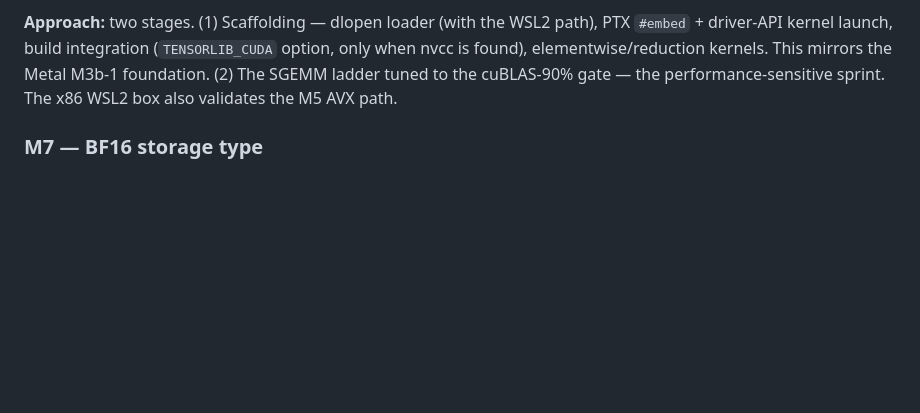
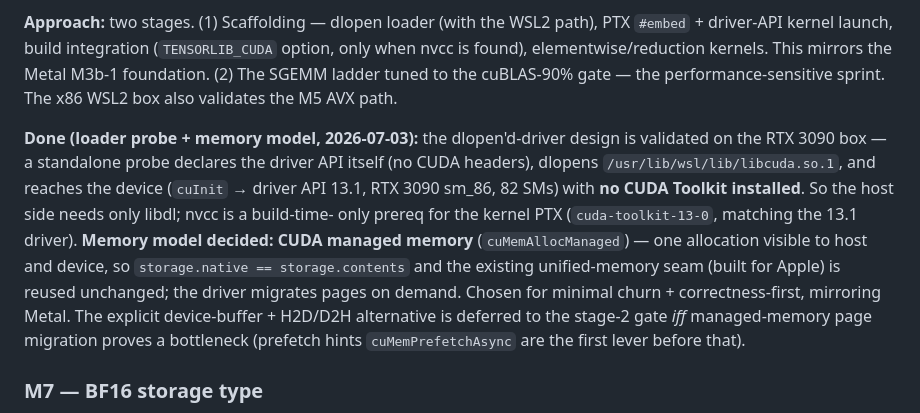
Before and after one commit to yhirose/cpp-tensorlib, a Markdown page: docs/roadmap.md, the part around the change. GitHub-like rendering; blank space fills up the shorter version.

Commit message:
docs: record M6 CUDA loader validation + managed-memory decision
Validated on the RTX 3090 WSL2 box, both without a CUDA Toolkit (driver
API declared by hand, loaded via dlopen):
- Loader: dlopen /usr/lib/wsl/lib/libcuda.so.1 -> cuInit -> device probe
  reaches the RTX 3090 (sm_86, 82 SMs, driver API 13.1). Confirms the
  dlopen'd-driver design; host side needs only libdl, nvcc is a build-time-
  only prereq for kernel PTX.
- Memory model: cuMemAllocManaged gives one allocation that is both a valid
  host pointer (CPU R/W verified) and device-addressable, so the storage
  seam's native==contents (built for Apple unified memory) is reused
  unchanged. Decided over explicit H2D/D2H for minimal churn + correctness-
  first; explicit copies deferred to the stage-2 gate iff page migration
  bottlenecks (cuMemPrefetchAsync first).

Kernels, cuda.h, array.h eval_one wiring, and the TENSORLIB_CUDA CMake
integration are the next step and need nvcc (cuda-toolkit-13-0).

Co-Authored-By: Claude Opus 4.8 (1M context) <noreply@anthropic.com>

```diff
--- a/docs/roadmap.md
+++ b/docs/roadmap.md
@@ -127,6 +127,20 @@ kernels. This mirrors the Metal M3b-1 foundation. (2) The SGEMM ladder tuned
 to the cuBLAS-90% gate — the performance-sensitive sprint. The x86 WSL2 box
 also validates the M5 AVX path.
 
+**Done (loader probe + memory model, 2026-07-03):** the dlopen'd-driver design
+is validated on the RTX 3090 box — a standalone probe declares the driver API
+itself (no CUDA headers), dlopens `/usr/lib/wsl/lib/libcuda.so.1`, and reaches
+the device (`cuInit` → driver API 13.1, RTX 3090 sm_86, 82 SMs) with **no CUDA
+Toolkit installed**. So the host side needs only libdl; nvcc is a build-time-
+only prereq for the kernel PTX (`cuda-toolkit-13-0`, matching the 13.1 driver).
+**Memory model decided: CUDA managed memory** (`cuMemAllocManaged`) — one
+allocation visible to host and device, so `storage.native == storage.contents`
+and the existing unified-memory seam (built for Apple) is reused unchanged; the
+driver migrates pages on demand. Chosen for minimal churn + correctness-first,
+mirroring Metal. The explicit device-buffer + H2D/D2H alternative is deferred to
+the stage-2 gate *iff* managed-memory page migration proves a bottleneck
+(prefetch hints `cuMemPrefetchAsync` are the first lever before that).
+
 ### M7 — BF16 storage type
 
 BF16 as a *storage* type (memory is BF16, load widens to F32, store narrows),
```
